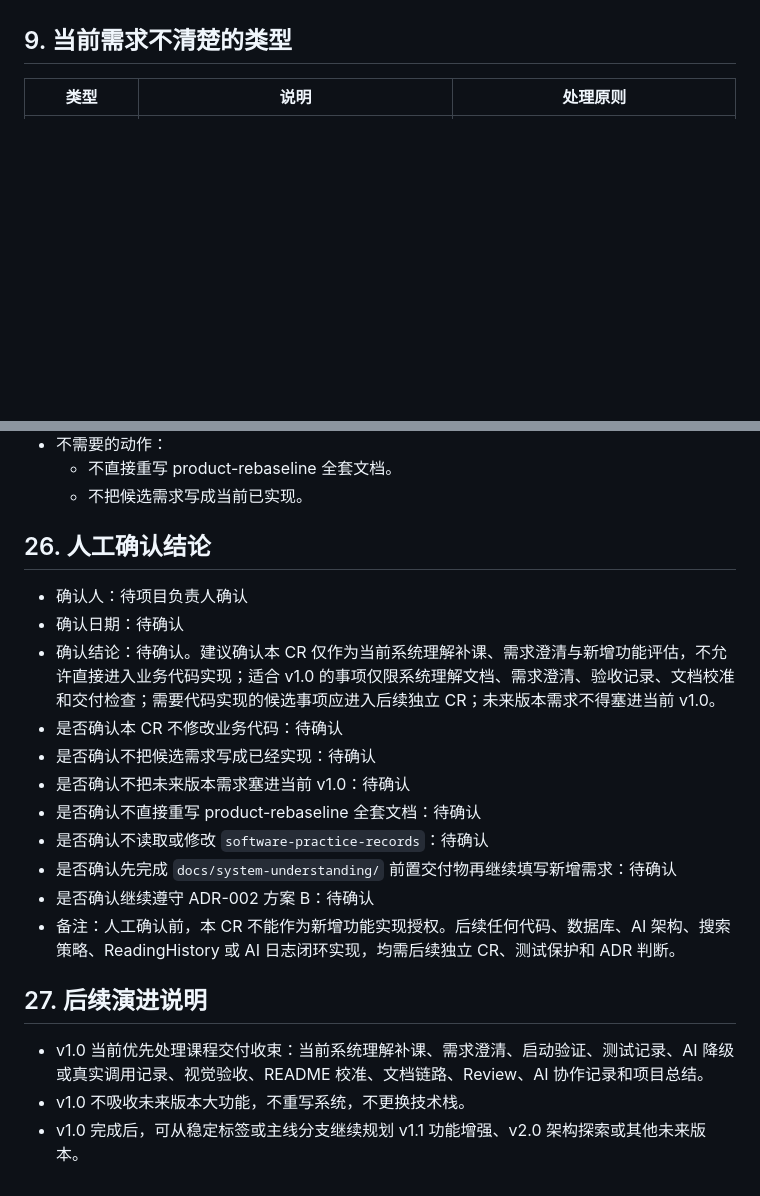
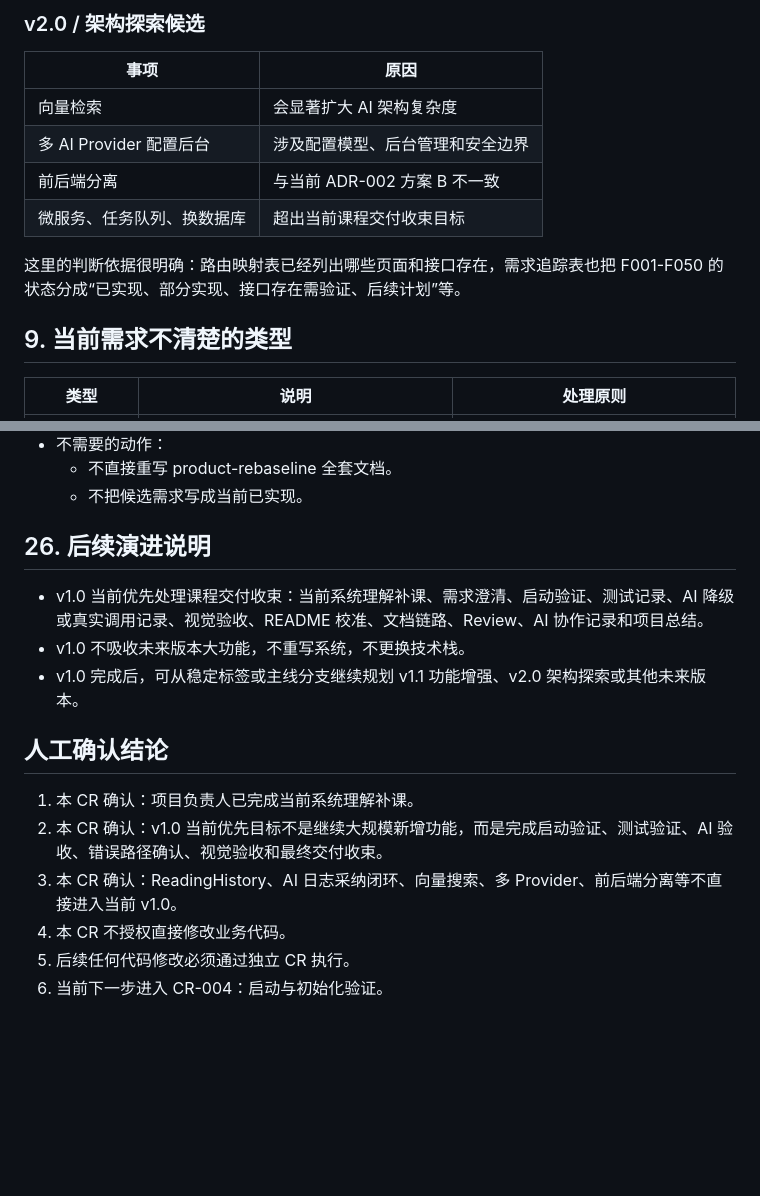
Before and after one commit to zhuojunxiong/personal-blog-system, a Markdown page: docs/change-requests/CR-003-需求澄清与新增功能评估.md, 2 parts joined by grey strips. GitHub-like rendering; blank space fills up the shorter version.

Commit message:
docs: clarify CR-003 with system understanding findings

```diff
--- a/docs/change-requests/CR-003-需求澄清与新增功能评估.md
+++ b/docs/change-requests/CR-003-需求澄清与新增功能评估.md
@@ -116,3 +160,13 @@
+### v2.0 / 架构探索候选
+
+| 事项 | 原因 |
+|---|---|
+| 向量检索 | 会显著扩大 AI 架构复杂度 |
+| 多 AI Provider 配置后台 | 涉及配置模型、后台管理和安全边界 |
+| 前后端分离 | 与当前 ADR-002 方案 B 不一致 |
+| 微服务、任务队列、换数据库 | 超出当前课程交付收束目标 |
+
+这里的判断依据很明确：路由映射表已经列出哪些页面和接口存在，需求追踪表也把 F001-F050 的状态分成“已实现、部分实现、接口存在需验证、后续计划”等。
 
 ## 9. 当前需求不清楚的类型
 
@@ -341,22 +395,17 @@
   - 不直接重写 product-rebaseline 全套文档。
   - 不把候选需求写成当前已实现。
 
-## 26. 人工确认结论
-
-- 确认人：待项目负责人确认
-- 确认日期：待确认
-- 确认结论：待确认。建议确认本 CR 仅作为当前系统理解补课、需求澄清与新增功能评估，不允许直接进入业务代码实现；适合 v1.0 的事项仅限系统理解文档、需求澄清、验收记录、文档校准和交付检查；需要代码实现的候选事项应进入后续独立 CR；未来版本需求不得塞进当前 v1.0。
-- 是否确认本 CR 不修改业务代码：待确认
-- 是否确认不把候选需求写成已经实现：待确认
-- 是否确认不把未来版本需求塞进当前 v1.0：待确认
-- 是否确认不直接重写 product-rebaseline 全套文档：待确认
-- 是否确认不读取或修改 `software-practice-records`：待确认
-- 是否确认先完成 `docs/system-understanding/` 前置交付物再继续填写新增需求：待确认
-- 是否确认继续遵守 ADR-002 方案 B：待确认
-- 备注：人工确认前，本 CR 不能作为新增功能实现授权。后续任何代码、数据库、AI 架构、搜索策略、ReadingHistory 或 AI 日志闭环实现，均需后续独立 CR、测试保护和 ADR 判断。
-
-## 27. 后续演进说明
+## 26. 后续演进说明
 
 - v1.0 当前优先处理课程交付收束：当前系统理解补课、需求澄清、启动验证、测试记录、AI 降级或真实调用记录、视觉验收、README 校准、文档链路、Review、AI 协作记录和项目总结。
 - v1.0 不吸收未来版本大功能，不重写系统，不更换技术栈。
 - v1.0 完成后，可从稳定标签或主线分支继续规划 v1.1 功能增强、v2.0 架构探索或其他未来版本。
+
+## 人工确认结论
+
+1. 本 CR 确认：项目负责人已完成当前系统理解补课。
+2. 本 CR 确认：v1.0 当前优先目标不是继续大规模新增功能，而是完成启动验证、测试验证、AI 验收、错误路径确认、视觉验收和最终交付收束。
+3. 本 CR 确认：ReadingHistory、AI 日志采纳闭环、向量搜索、多 Provider、前后端分离等不直接进入当前 v1.0。
+4. 本 CR 不授权直接修改业务代码。
+5. 后续任何代码修改必须通过独立 CR 执行。
+6. 当前下一步进入 CR-004：启动与初始化验证。
```
Also changed, not shown: other parts of docs/change-requests/CR-003-需求澄清与新增功能评估.md (+44 -0 lines).
